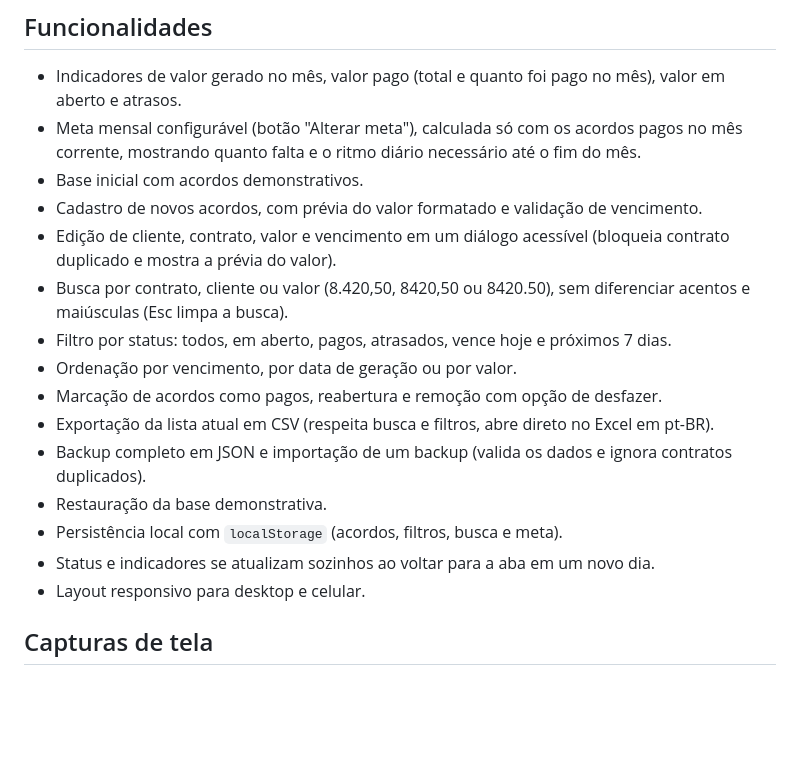
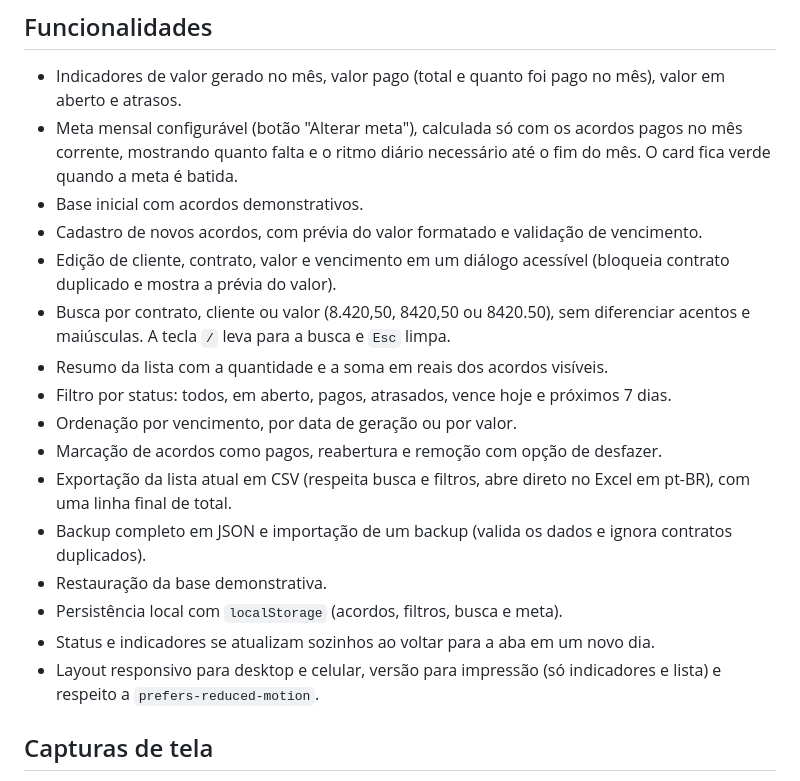
Before and after one commit to brunohinz/carteira-acordos, a Markdown page: README.md, the part around the change. Drawn GitHub-style; blank space fills up the shorter version.

Commit message:
docs: README (pt e en) com atalho /, soma no resumo, total no CSV, meta verde e impressão

```diff
--- a/README.md
+++ b/README.md
@@ -11,20 +11,21 @@ Dashboard front-end para acompanhamento de acordos financeiros, criado como proj
 ## Funcionalidades
 
 - Indicadores de valor gerado no mês, valor pago (total e quanto foi pago no mês), valor em aberto e atrasos.
-- Meta mensal configurável (botão "Alterar meta"), calculada só com os acordos pagos no mês corrente, mostrando quanto falta e o ritmo diário necessário até o fim do mês.
+- Meta mensal configurável (botão "Alterar meta"), calculada só com os acordos pagos no mês corrente, mostrando quanto falta e o ritmo diário necessário até o fim do mês. O card fica verde quando a meta é batida.
 - Base inicial com acordos demonstrativos.
 - Cadastro de novos acordos, com prévia do valor formatado e validação de vencimento.
 - Edição de cliente, contrato, valor e vencimento em um diálogo acessível (bloqueia contrato duplicado e mostra a prévia do valor).
-- Busca por contrato, cliente ou valor (8.420,50, 8420,50 ou 8420.50), sem diferenciar acentos e maiúsculas (Esc limpa a busca).
+- Busca por contrato, cliente ou valor (8.420,50, 8420,50 ou 8420.50), sem diferenciar acentos e maiúsculas. A tecla `/` leva para a busca e `Esc` limpa.
+- Resumo da lista com a quantidade e a soma em reais dos acordos visíveis.
 - Filtro por status: todos, em aberto, pagos, atrasados, vence hoje e próximos 7 dias.
 - Ordenação por vencimento, por data de geração ou por valor.
 - Marcação de acordos como pagos, reabertura e remoção com opção de desfazer.
-- Exportação da lista atual em CSV (respeita busca e filtros, abre direto no Excel em pt-BR).
+- Exportação da lista atual em CSV (respeita busca e filtros, abre direto no Excel em pt-BR), com uma linha final de total.
 - Backup completo em JSON e importação de um backup (valida os dados e ignora contratos duplicados).
 - Restauração da base demonstrativa.
 - Persistência local com `localStorage` (acordos, filtros, busca e meta).
 - Status e indicadores se atualizam sozinhos ao voltar para a aba em um novo dia.
-- Layout responsivo para desktop e celular.
+- Layout responsivo para desktop e celular, versão para impressão (só indicadores e lista) e respeito a `prefers-reduced-motion`.
 
 ## Capturas de tela
 
```
Also changed, not shown: README.en.md (+5 -4 lines).
